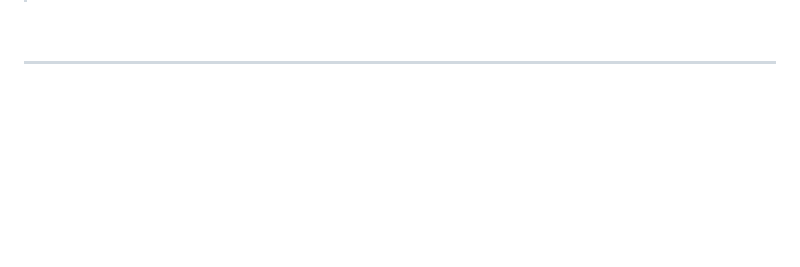
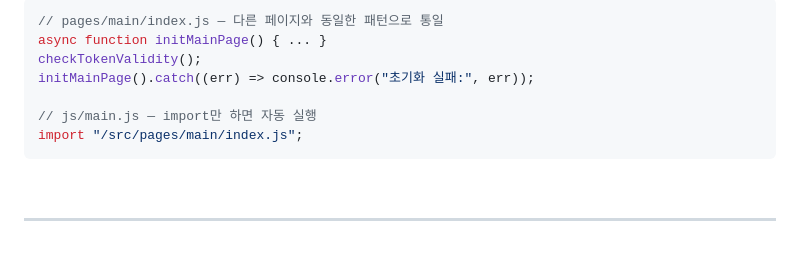
Before and after one commit to FRONTENDBOOTCAMP-17th/loccishop, a Markdown page: README.md, the part around one of its changes. GitHub-like rendering; blank space fills up the shorter version.

````diff
--- a/README.md
+++ b/README.md
@@ -518,3 +633,12 @@ createProductCard(data, { horizontal: true });
+```js
+// pages/main/index.js — 다른 페이지와 동일한 패턴으로 통일
+async function initMainPage() { ... }
+checkTokenValidity();
+initMainPage().catch((err) => console.error("초기화 실패:", err));
+
+// js/main.js — import만 하면 자동 실행
+import "/src/pages/main/index.js";
+```
 
 <br/>
 
````
Also changed, not shown: other parts of README.md (+122 -7 lines).
